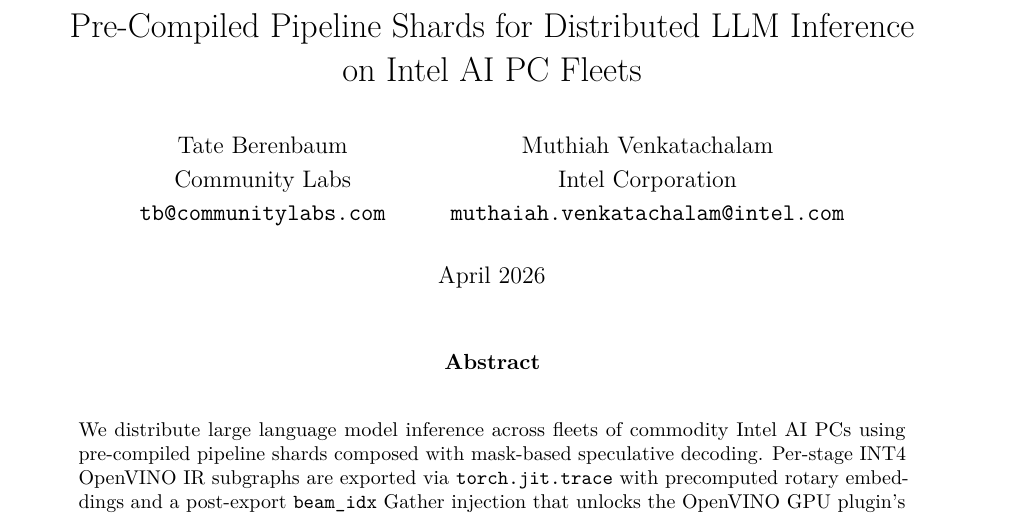
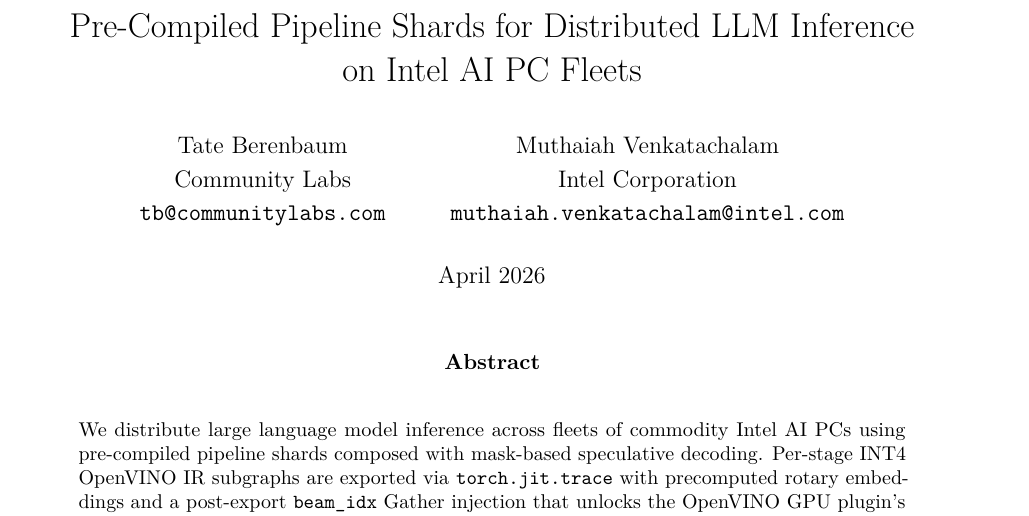
Before and after one commit to labscommunity/pipeline-sharded-inference-paper, a LaTeX paper (main.tex): part of page 1 of 23, cut so that both start at the same text. Compiled offline with pdfLaTeX.

Commit message:
Fix author name: Muthaiah Venkatachalam (was 'Muthiah')

```diff
--- a/main.tex
+++ b/main.tex
@@ -8,7 +8,7 @@
   Community Labs \\
   \texttt{tb@communitylabs.com}
   \and
-  Muthiah Venkatachalam \\
+  Muthaiah Venkatachalam \\
   Intel Corporation \\
   \texttt{muthaiah.venkatachalam@intel.com}
 }
```
